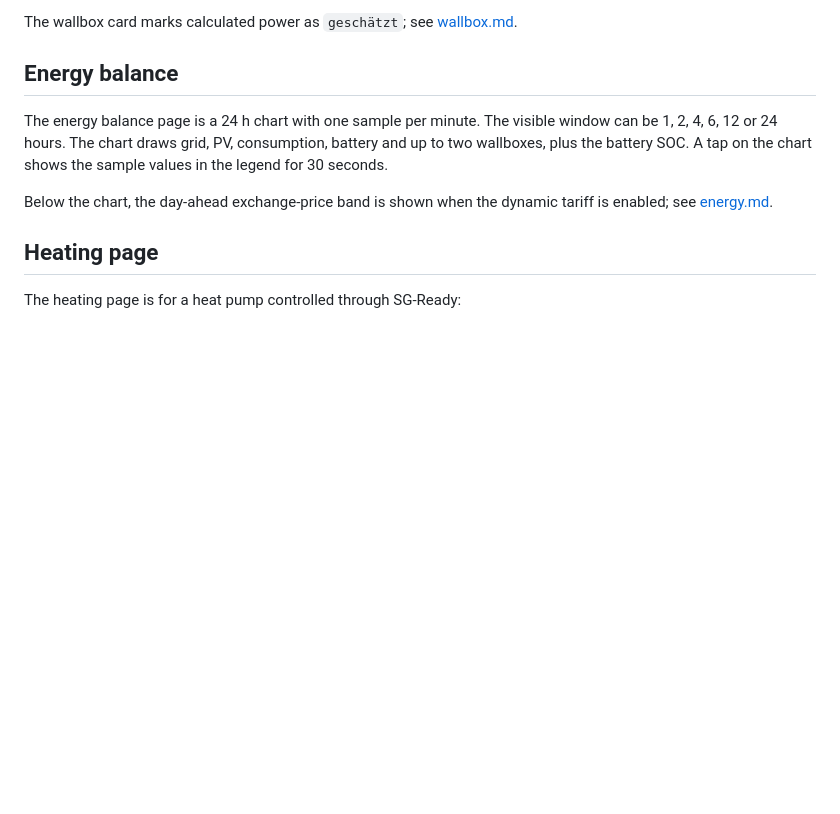
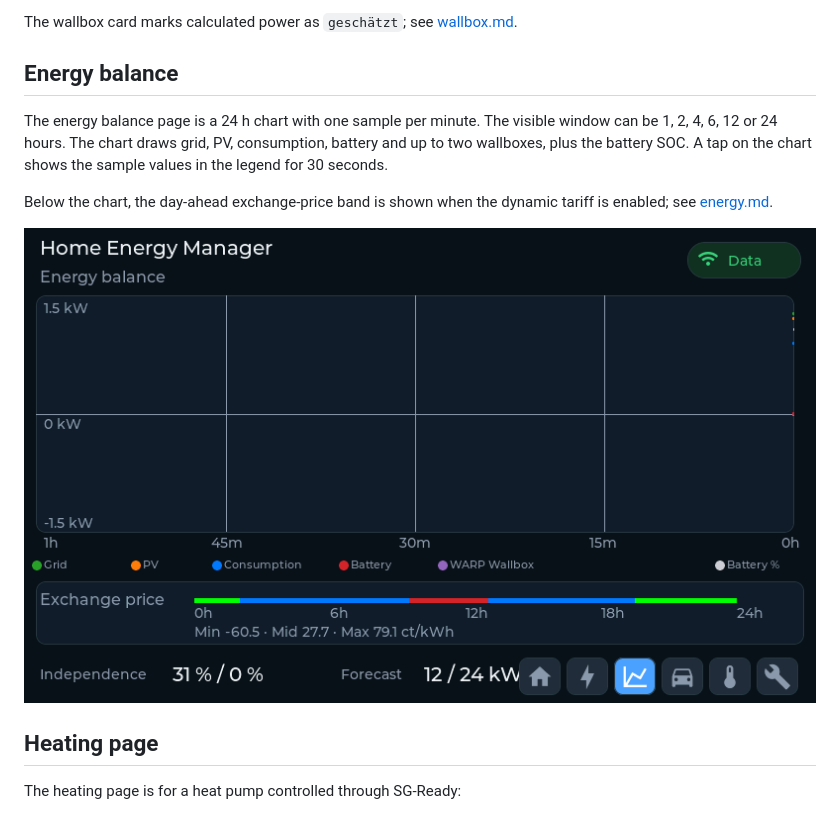
Before and after one commit to fboor/hems-panel, a Markdown page: docs/ui.md, the part around the change. GitHub-like rendering; pictures changed too: screenshots/balance.png (added); blank space fills up the shorter version.

```diff
--- a/docs/ui.md
+++ b/docs/ui.md
@@ -96,6 +96,8 @@ the sample values in the legend for 30 seconds.
 Below the chart, the day-ahead exchange-price band is shown when the dynamic
 tariff is enabled; see [energy.md](energy.md#day-ahead-exchange-prices).
 
+![Energy balance page with a negative midday price window](../screenshots/balance.png)
+
 ## Heating page
 
 The heating page is for a heat pump controlled through SG-Ready:
```
Also changed, not shown: docs/emulator.md (+12 -1 lines), docs/energy.md (+8 -5 lines), 3 other files.
